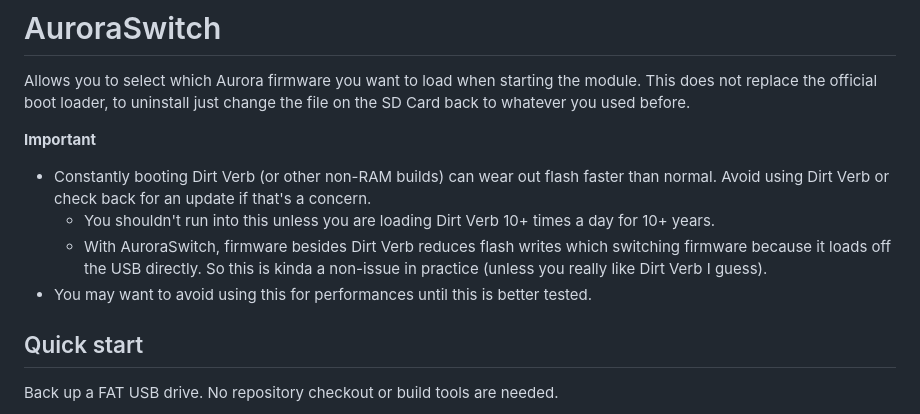
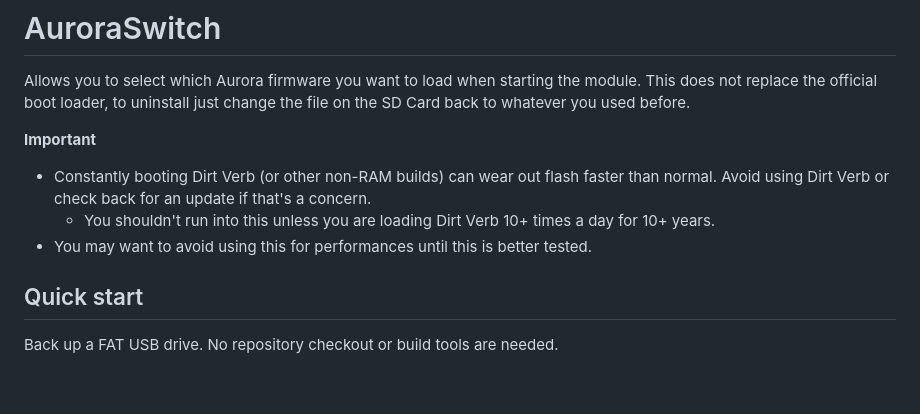
Before and after one commit to RyanJarv/AuroraSwitch, a Markdown page: README.md, the part around the change. Rendered like a GitHub page; blank space fills up the shorter version.

```diff
--- a/README.md
+++ b/README.md
@@ -5,9 +5,7 @@ Allows you to select which Aurora firmware you want to load when starting the mo
 **Important**
 * Constantly booting Dirt Verb (or other non-RAM builds) can wear out flash faster than normal. Avoid using Dirt Verb or check back for an update if that's a concern.
   * You shouldn't run into this unless you are loading Dirt Verb 10+ times a day for 10+ years.
-  * With AuroraSwitch, firmware besides Dirt Verb reduces flash writes which switching firmware because it loads off the USB directly. So this is kinda a non-issue in practice (unless you really like Dirt Verb I guess).
 * You may want to avoid using this for performances until this is better tested.
-
 
 ## Quick start
 
```
